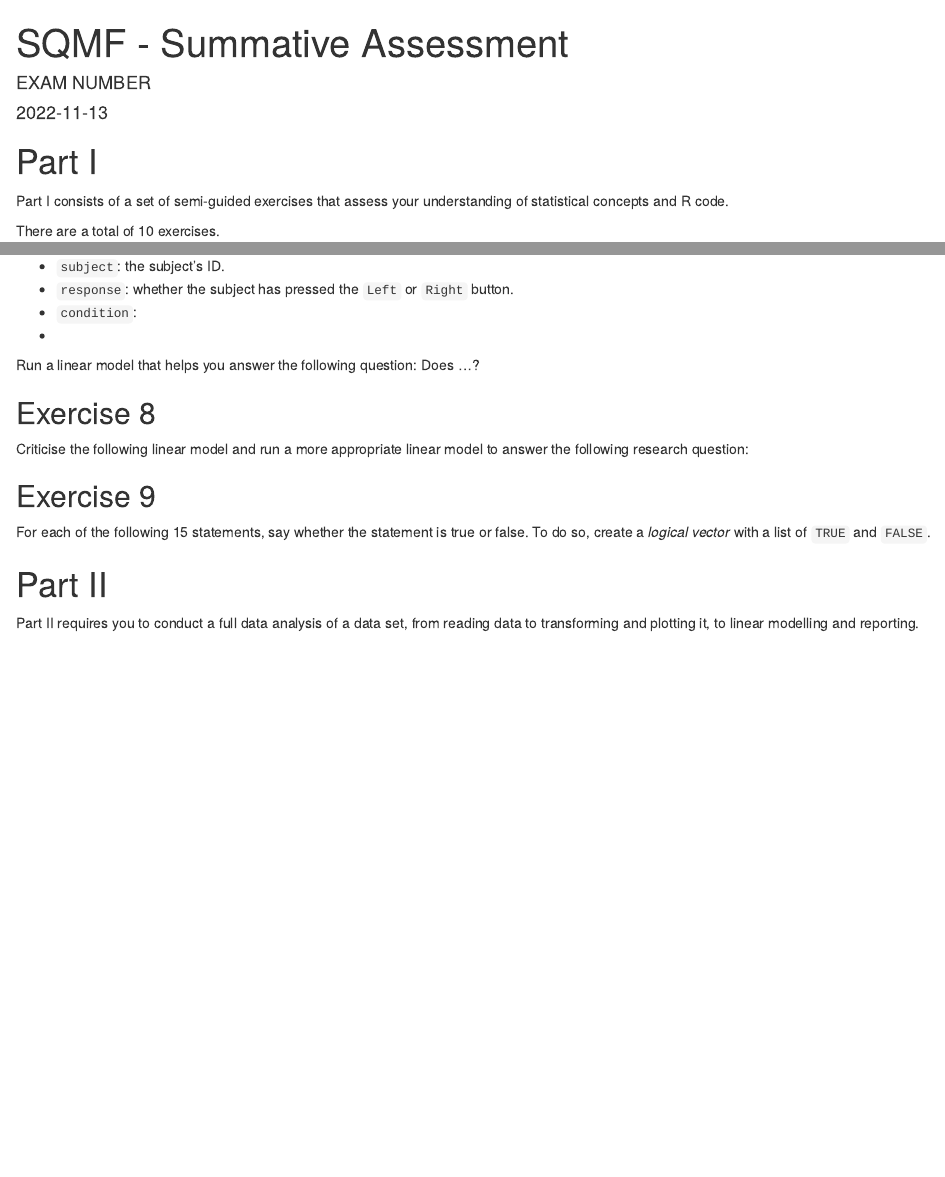
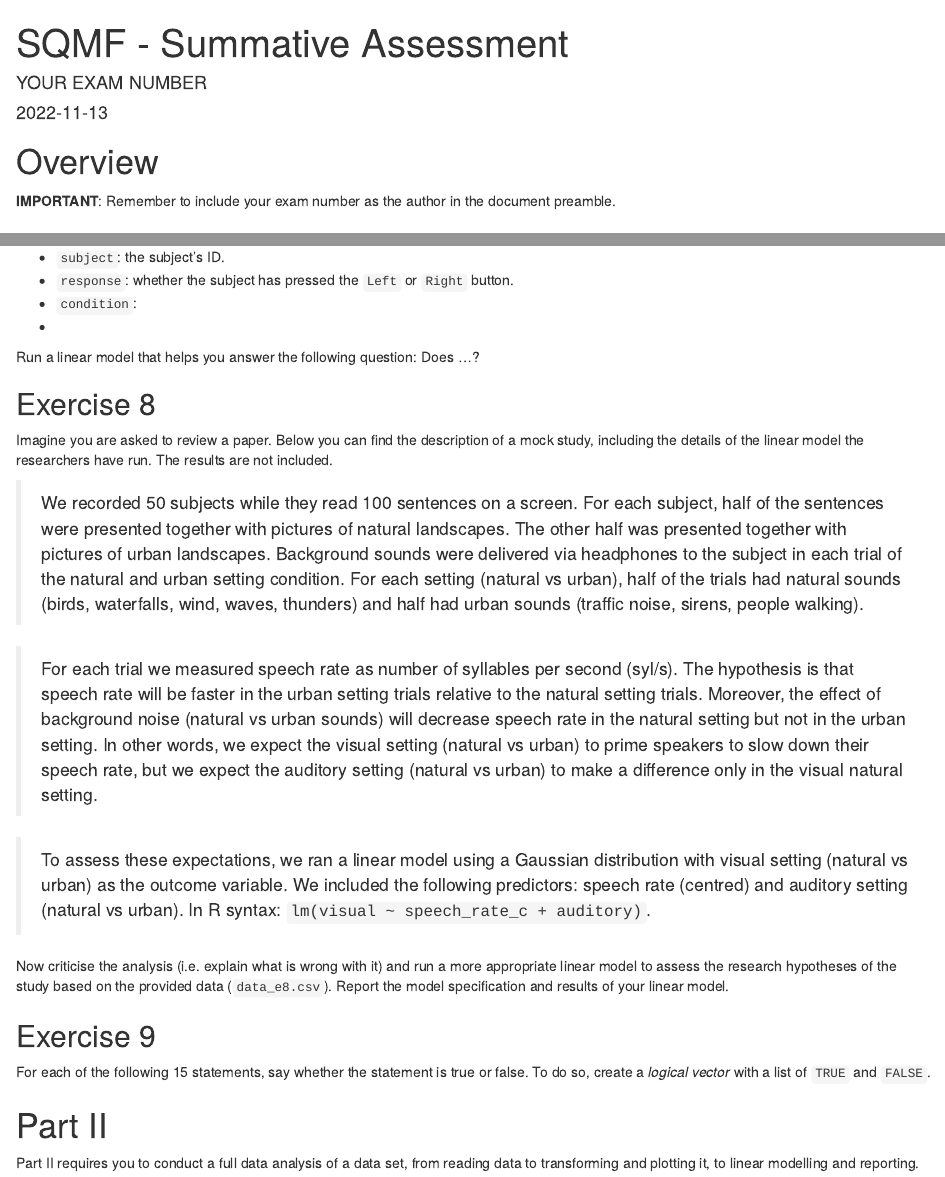
Before and after one commit to B214220/sqmf-s1, an R Markdown document (code/analysis.Rmd): the page in a window 1100 px wide, from its top, and a second part further down, joined at a grey line. Rendered offline with R 4.5, knitr and Pandoc, with nearby package versions.

Commit message:
♻️ - edit assessment

````diff
--- a/code/analysis.Rmd
+++ b/code/analysis.Rmd
@@ -1,6 +1,6 @@
 ---
 title: "SQMF - Summative Assessment"
-author: "EXAM NUMBER"
+author: "YOUR EXAM NUMBER"
 date: "`r Sys.Date()`"
 output: html_document
 ---
@@ -10,6 +10,10 @@ knitr::opts_chunk$set(echo = TRUE)
 knitr::opts_knit$set(root.dir = here::here())
 library(tidyverse)
 ```
+
+# Overview
+
+**IMPORTANT**: Remember to include your exam number as the author in the document preamble.
 
 # Part I
 
@@ -115,7 +119,18 @@ Run a linear model that helps you answer the following question: Does ...?
 
 ## Exercise 8
 
-Criticise the following linear model and run a more appropriate linear model to answer the following research question:
+Imagine you are asked to review a paper.
+Below you can find the description of a mock study, including the details of the linear model the researchers have run. The results are not included.
+
+> We recorded 50 subjects while they read 100 sentences on a screen. For each subject, half of the sentences were presented together with pictures of natural landscapes. The other half was presented together with pictures of urban landscapes. Background sounds were delivered via headphones to the subject in each trial of the natural and urban setting condition. For each setting (natural vs urban), half of the trials had natural sounds (birds, waterfalls, wind, waves, thunders) and half had urban sounds (traffic noise, sirens, people walking).
+
+> For each trial we measured speech rate as number of syllables per second (syl/s).
+The hypothesis is that speech rate will be faster in the urban setting trials relative to the natural setting trials. Moreover, the effect of background noise (natural vs urban sounds) will decrease speech rate in the natural setting but not in the urban setting. In other words, we expect the visual setting (natural vs urban) to prime speakers to slow down their speech rate, but we expect the auditory setting (natural vs urban) to make a difference only in the visual natural setting.
+
+> To assess these expectations, we ran a linear model using a Gaussian distribution with visual setting (natural vs urban) as the outcome variable. We included the following predictors: speech rate (centred) and auditory setting (natural vs urban). In R syntax: `lm(visual ~ speech_rate_c + auditory)`.
+
+Now criticise the analysis (i.e. explain what is wrong with it) and run a more appropriate linear model to assess the research hypotheses of the study based on the provided data (`data_e8.csv`).
+Report the model specification and results of your linear model.
 
 ## Exercise 9
 
````
